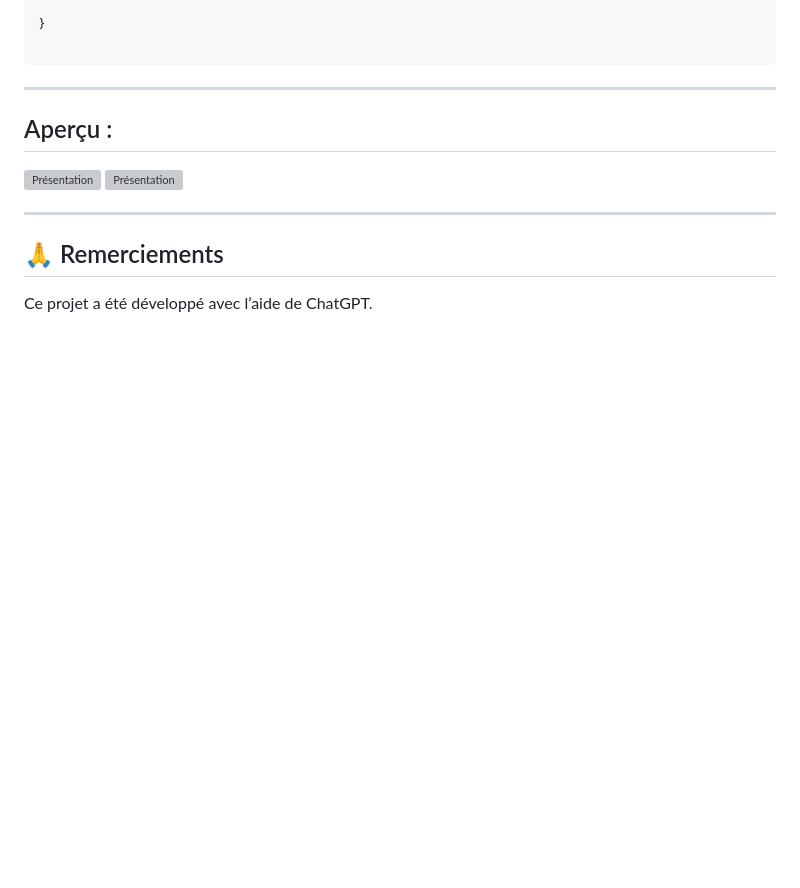
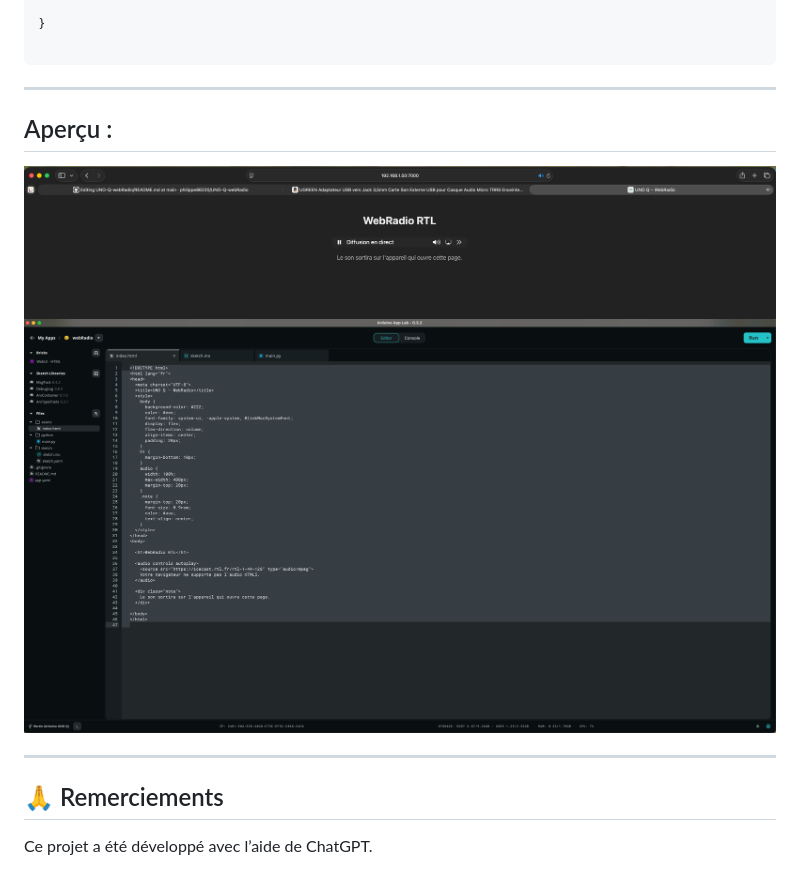
Before and after one commit to philippe86220/UNO-Q-webRadio, a Markdown page: README.md, the part around the change. Rendered like a GitHub page; blank space fills up the shorter version; grey boxes are pictures that could not be loaded.

Commit message:
Fix image paths in README.md to lowercase

```diff
--- a/README.md
+++ b/README.md
@@ -130,8 +130,8 @@ void loop() {
 
 
 ## Aperçu :
-![Présentation](Assets/IMG_6002.jpg)
-![Présentation](Assets/IMG_2349.jpg)
+![Présentation](assets/IMG_6002.jpg)
+![Présentation](assets/IMG_2349.jpg)
 
 ---
 
```
